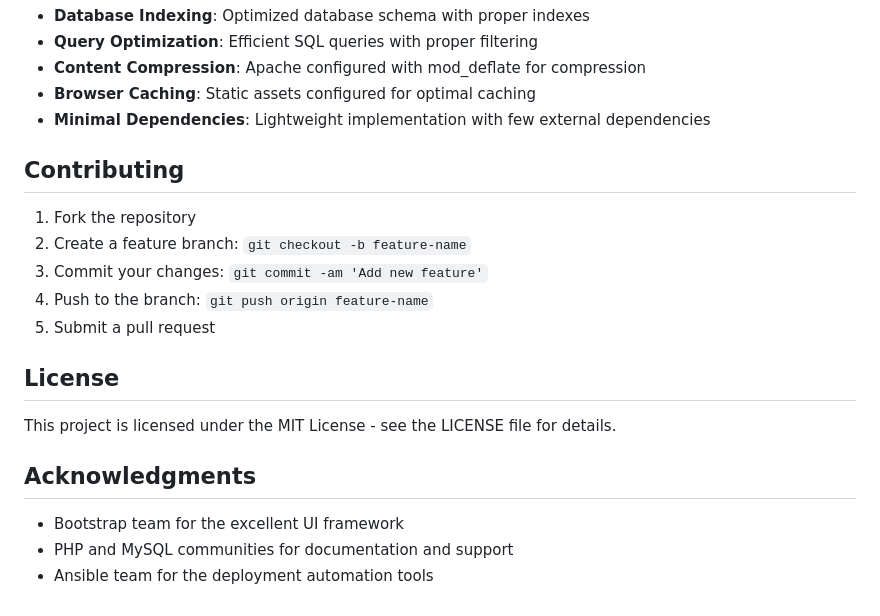
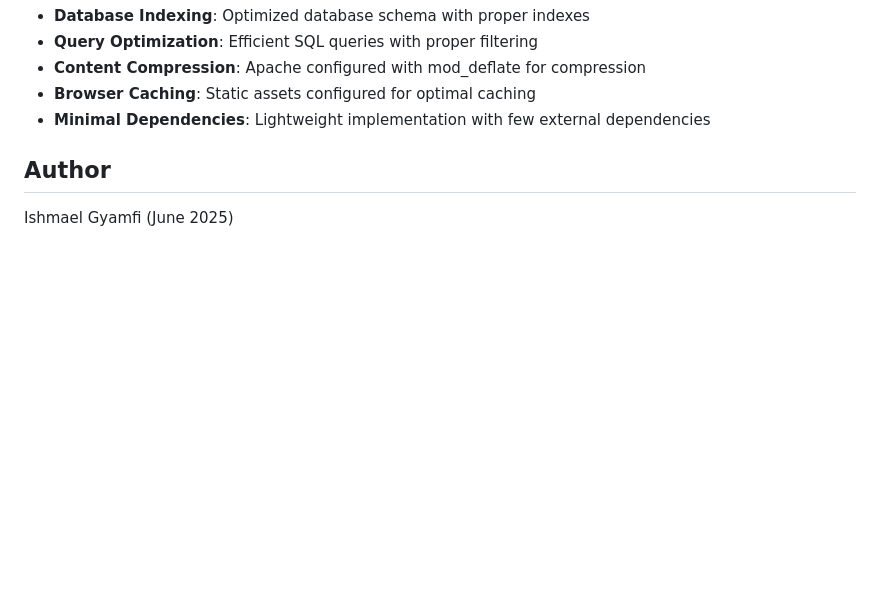
Before and after one commit to kistlerk19/lamp-server, a Markdown page: README.md, the part around the change. Rendered like a GitHub page; blank space fills up the shorter version.

```diff
--- a/README.md
+++ b/README.md
@@ -160,20 +160,6 @@ task-manager/
 - **Browser Caching**: Static assets configured for optimal caching
 - **Minimal Dependencies**: Lightweight implementation with few external dependencies
 
-## Contributing
+## Author
 
-1. Fork the repository
-2. Create a feature branch: `git checkout -b feature-name`
-3. Commit your changes: `git commit -am 'Add new feature'`
-4. Push to the branch: `git push origin feature-name`
-5. Submit a pull request
-
-## License
-
-This project is licensed under the MIT License - see the LICENSE file for details.
-
-## Acknowledgments
-
-- Bootstrap team for the excellent UI framework
-- PHP and MySQL communities for documentation and support
-- Ansible team for the deployment automation tools
+Ishmael Gyamfi (June 2025)
```
Also changed, not shown: DeploymentGuide.md (+4 -0 lines).
